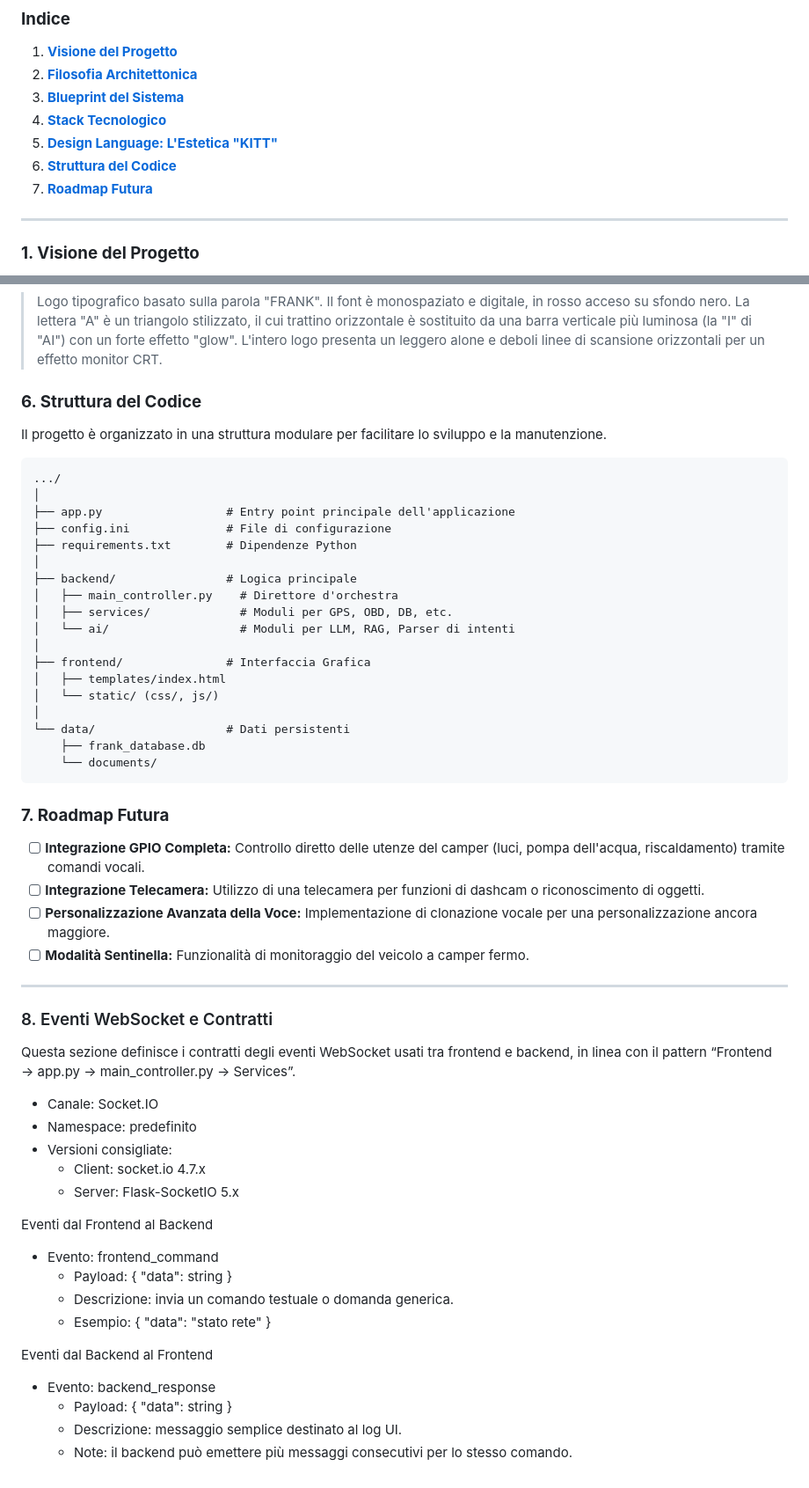
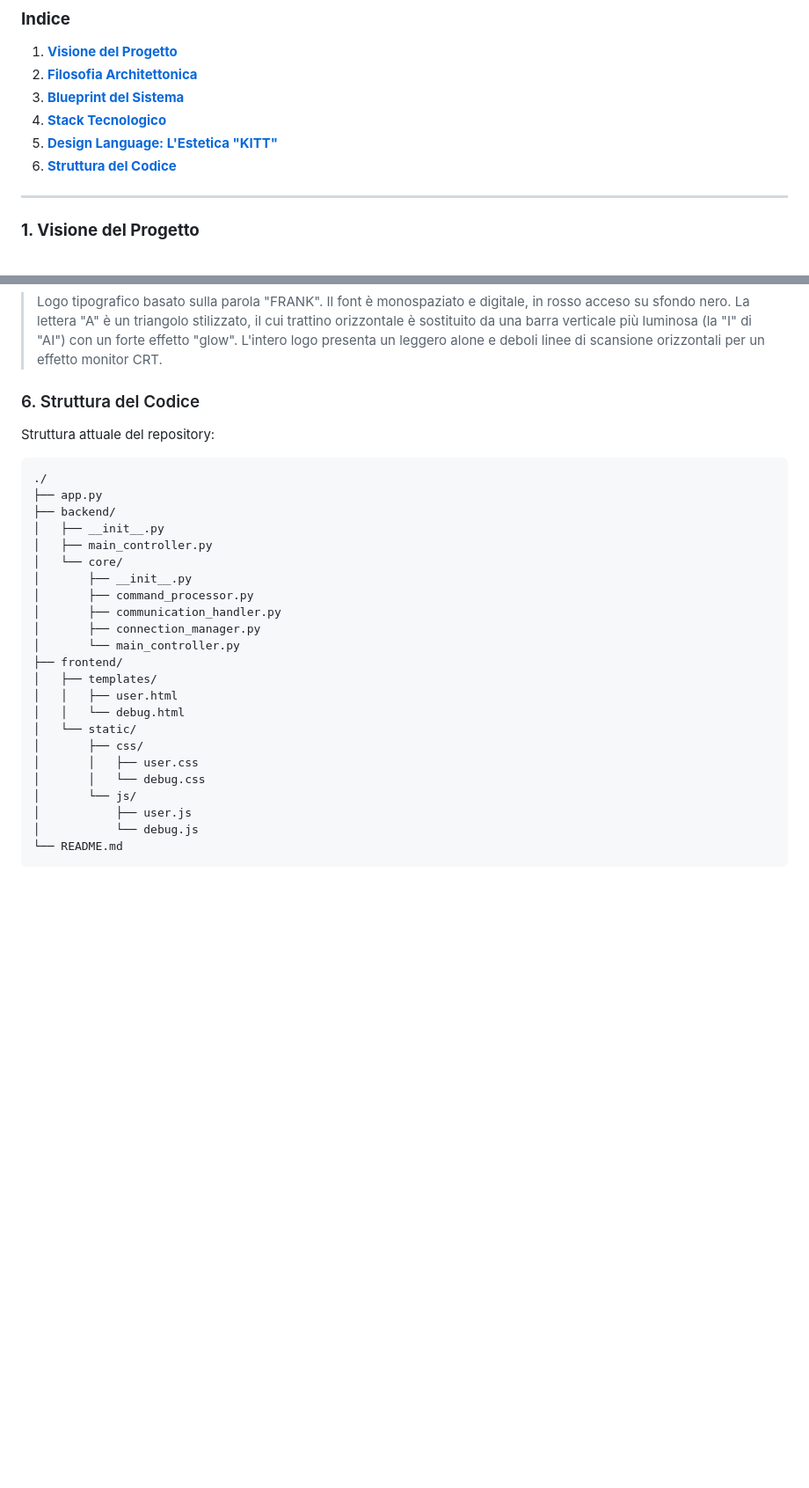
Before and after one commit to AnthonyVita007/Frank-camperAssistant-, a Markdown page: README.md, 2 parts joined by grey strips. Shown at 88% size. Rendered like a GitHub page; blank space fills up the shorter version.

Commit message:
Revise README to remove roadmap and update structure

````diff
--- a/README.md
+++ b/README.md
@@ -22,8 +22,6 @@ FRANK è un assistente AI all-in-one, costruito su un Raspberry Pi 5, che si int
 4.  [**Stack Tecnologico**](#4-stack-tecnologico)
 5.  [**Design Language: L'Estetica "KITT"**](#5-design-language-lestetica-kitt)
 6.  [**Struttura del Codice**](#6-struttura-del-codice)
-7.  [**Roadmap Futura**](#7-roadmap-futura)
-
 ---
 
 ### **1. Visione del Progetto**
@@ -93,61 +91,32 @@ L'identità visiva di FRANK è un omaggio funzionale all'estetica retrofuturisti
 #### **Logo**
 > Logo tipografico basato sulla parola "FRANK". Il font è monospaziato e digitale, in rosso acceso su sfondo nero. La lettera "A" è un triangolo stilizzato, il cui trattino orizzontale è sostituito da una barra verticale più luminosa (la "I" di "AI") con un forte effetto "glow". L'intero logo presenta un leggero alone e deboli linee di scansione orizzontali per un effetto monitor CRT.
 
-### **6. Struttura del Codice**
+### 6. Struttura del Codice
 
-Il progetto è organizzato in una struttura modulare per facilitare lo sviluppo e la manutenzione.
+Struttura attuale del repository:
 
 ```
-.../
-│
-├── app.py                  # Entry point principale dell'applicazione
-├── config.ini              # File di configurazione
-├── requirements.txt        # Dipendenze Python
-│
-├── backend/                # Logica principale
-│   ├── main_controller.py    # Direttore d'orchestra
-│   ├── services/             # Moduli per GPS, OBD, DB, etc.
-│   └── ai/                   # Moduli per LLM, RAG, Parser di intenti
-│
-├── frontend/               # Interfaccia Grafica
-│   ├── templates/index.html
-│   └── static/ (css/, js/)
-│
-└── data/                   # Dati persistenti
-    ├── frank_database.db
-    └── documents/
+./
+├── app.py
+├── backend/
+│   ├── __init__.py
+│   ├── main_controller.py
+│   └── core/
+│       ├── __init__.py
+│       ├── command_processor.py
+│       ├── communication_handler.py
+│       ├── connection_manager.py
+│       └── main_controller.py
+├── frontend/
+│   ├── templates/
+│   │   ├── user.html
+│   │   └── debug.html
+│   └── static/
+│       ├── css/
+│       │   ├── user.css
+│       │   └── debug.css
+│       └── js/
+│           ├── user.js
+│           └── debug.js
+└── README.md
 ```
-
-### **7. Roadmap Futura**
-
-*   [ ] **Integrazione GPIO Completa:** Controllo diretto delle utenze del camper (luci, pompa dell'acqua, riscaldamento) tramite comandi vocali.
-*   [ ] **Integrazione Telecamera:** Utilizzo di una telecamera per funzioni di dashcam o riconoscimento di oggetti.
-*   [ ] **Personalizzazione Avanzata della Voce:** Implementazione di clonazione vocale per una personalizzazione ancora maggiore.
-*   [ ] **Modalità Sentinella:** Funzionalità di monitoraggio del veicolo a camper fermo.
-
----
-
-### 8. Eventi WebSocket e Contratti
-
-Questa sezione definisce i contratti degli eventi WebSocket usati tra frontend e backend, in linea con il pattern “Frontend → app.py → main_controller.py → Services”.
-
-- Canale: Socket.IO
-- Namespace: predefinito
-- Versioni consigliate:
-  - Client: socket.io 4.7.x
-  - Server: Flask-SocketIO 5.x
-
-Eventi dal Frontend al Backend
-- Evento: frontend_command
-  - Payload: { "data": string }
-  - Descrizione: invia un comando testuale o domanda generica.
-  - Esempio:
-    {
-      "data": "stato rete"
-    }
-
-Eventi dal Backend al Frontend
-- Evento: backend_response
-  - Payload: { "data": string }
-  - Descrizione: messaggio semplice destinato al log UI.
-  - Note: il backend può emettere più messaggi consecutivi per lo stesso comando.
````
